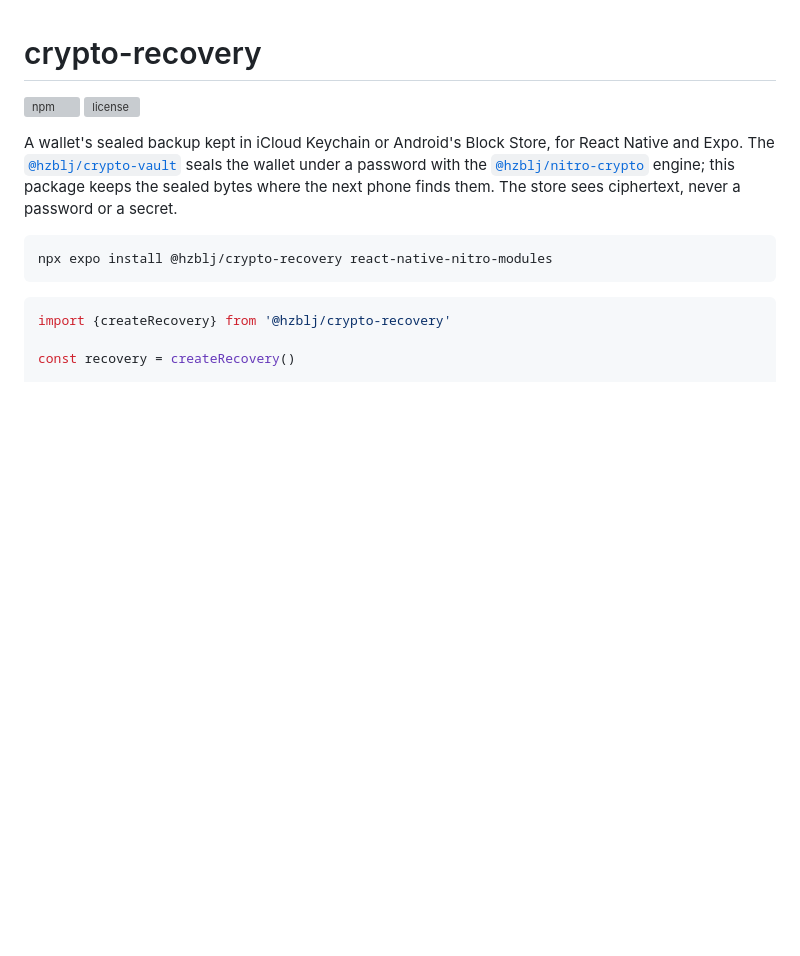
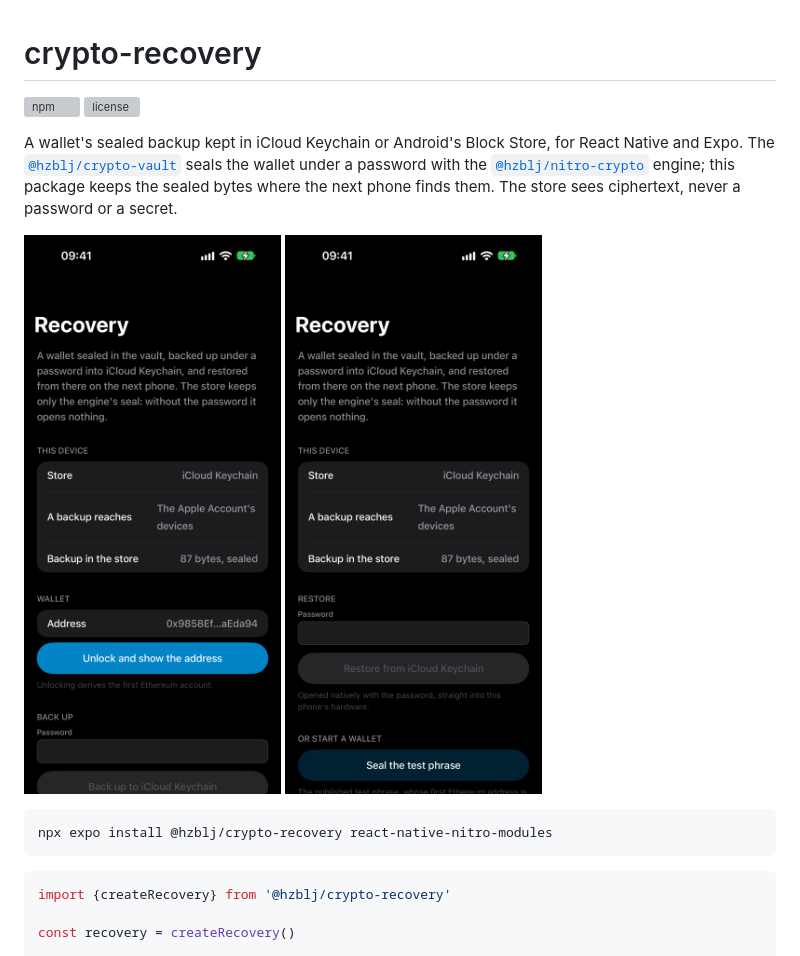
Before and after one commit to hzblj/crypto-recovery, a Markdown page: README.md, the part around the change. Rendered like a GitHub page; pictures changed too: media/ios-recovery.png (added), media/ios-restore.png (added); blank space fills up the shorter version; grey boxes are pictures that could not be loaded.

````diff
--- a/README.md
+++ b/README.md
@@ -7,6 +7,11 @@ A wallet's sealed backup kept in iCloud Keychain or Android's Block Store, for R
 [`@hzblj/crypto-vault`](https://github.com/hzblj/crypto-vault) seals the wallet under a password with the
 [`@hzblj/nitro-crypto`](https://github.com/hzblj/nitro-crypto) engine; this package keeps the sealed bytes where the
 next phone finds them. The store sees ciphertext, never a password or a secret.
+
+<p>
+  <img alt="The example on iOS: the wallet's sealed backup in iCloud Keychain, 87 bytes, and the wallet unlocked to its address" height="560" src="media/ios-recovery.png" />
+  <img alt="After the phone is lost: the backup still in iCloud Keychain, restored with the password straight into this phone's hardware" height="560" src="media/ios-restore.png" />
+</p>
 
 ```sh
 npx expo install @hzblj/crypto-recovery react-native-nitro-modules
````
Also changed, not shown: packages/crypto-recovery/README.md (+5 -0 lines).
